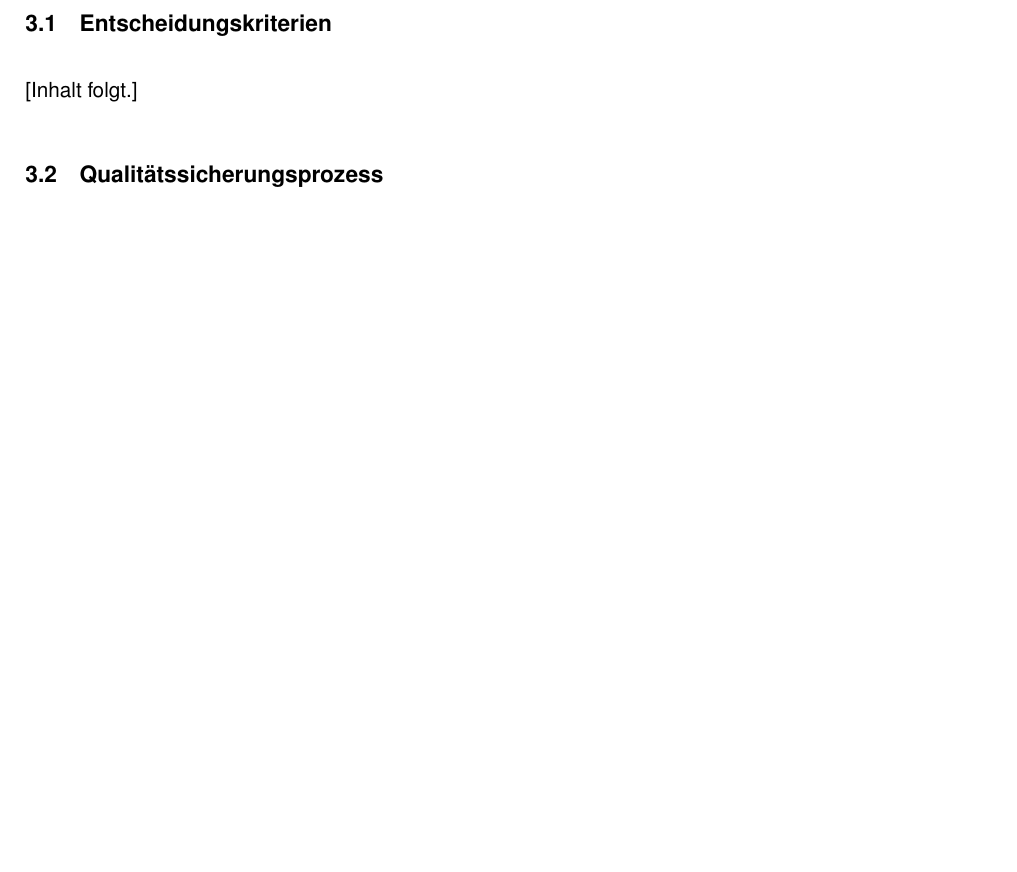
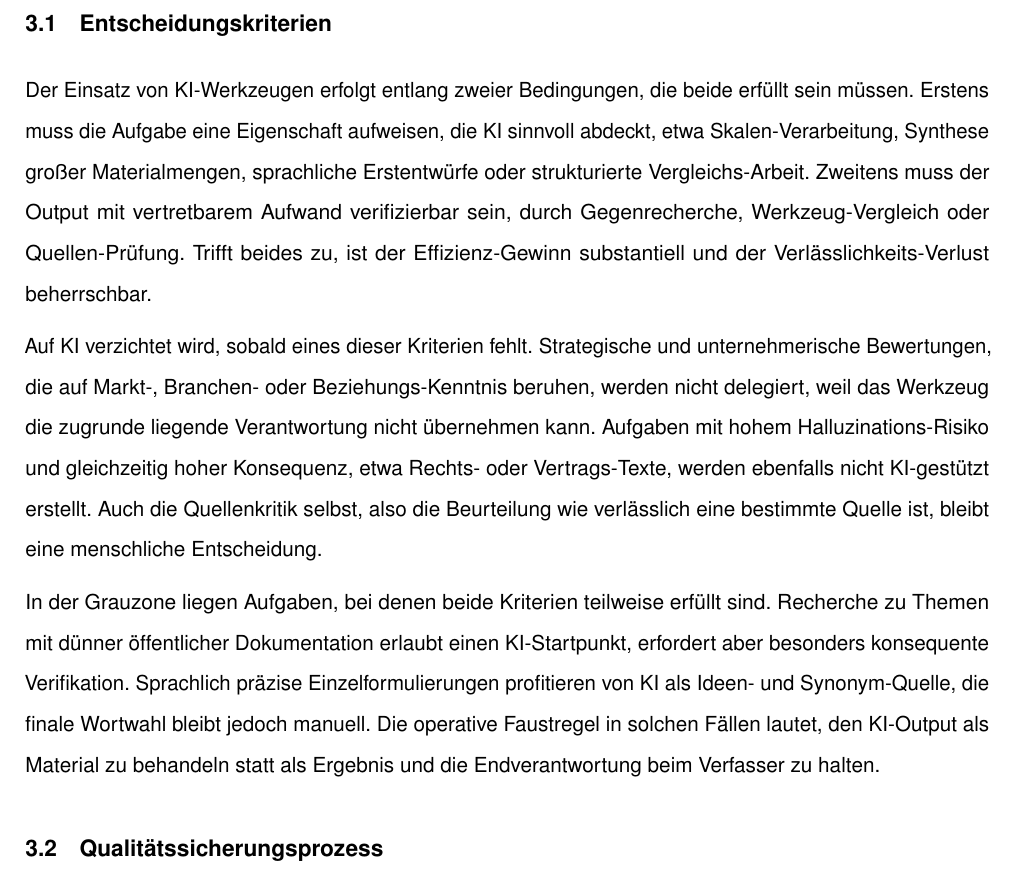
Before and after one commit to svenb23/AIFluency, a LaTeX document (report/Behrens-Sven_42303511_DLBPKIEKPT01_P3_A.tex): part of page 5 of 6 before the commit and part of page 5 of 7 after it, cut so that both start at the same text, the shorter picture padded with empty space. Compiled offline with pdfLaTeX.

Commit message:
content(p3): write section 3.1 Entscheidungskriterien

```diff
--- a/report/Behrens-Sven_42303511_DLBPKIEKPT01_P3_A.tex
+++ b/report/Behrens-Sven_42303511_DLBPKIEKPT01_P3_A.tex
@@ -228,7 +228,33 @@ und finalem Produkt von Anfang an kleiner ausfällt.
 \subsection{Entscheidungskriterien}
 % Wann setze ich KI ein? Wann nicht? Grauzonen.
 
-[Inhalt folgt.]
+Der Einsatz von KI-Werkzeugen erfolgt entlang zweier Bedingungen, die
+beide erfüllt sein müssen. Erstens muss die Aufgabe eine Eigenschaft
+aufweisen, die KI sinnvoll abdeckt, etwa Skalen-Verarbeitung, Synthese
+großer Materialmengen, sprachliche Erstentwürfe oder strukturierte
+Vergleichs-Arbeit. Zweitens muss der Output mit vertretbarem Aufwand
+verifizierbar sein, durch Gegenrecherche, Werkzeug-Vergleich oder
+Quellen-Prüfung. Trifft beides zu, ist der Effizienz-Gewinn substantiell
+und der Verlässlichkeits-Verlust beherrschbar.
+
+Auf KI verzichtet wird, sobald eines dieser Kriterien fehlt. Strategische
+und unternehmerische Bewertungen, die auf Markt-, Branchen- oder
+Beziehungs-Kenntnis beruhen, werden nicht delegiert, weil das Werkzeug
+die zugrunde liegende Verantwortung nicht übernehmen kann. Aufgaben mit
+hohem Halluzinations-Risiko und gleichzeitig hoher Konsequenz, etwa
+Rechts- oder Vertrags-Texte, werden ebenfalls nicht KI-gestützt
+erstellt. Auch die Quellenkritik selbst, also die Beurteilung wie
+verlässlich eine bestimmte Quelle ist, bleibt eine menschliche
+Entscheidung.
+
+In der Grauzone liegen Aufgaben, bei denen beide Kriterien teilweise
+erfüllt sind. Recherche zu Themen mit dünner öffentlicher Dokumentation
+erlaubt einen KI-Startpunkt, erfordert aber besonders konsequente
+Verifikation. Sprachlich präzise Einzelformulierungen profitieren von KI
+als Ideen- und Synonym-Quelle, die finale Wortwahl bleibt jedoch
+manuell. Die operative Faustregel in solchen Fällen lautet, den
+KI-Output als Material zu behandeln statt als Ergebnis und die
+Endverantwortung beim Verfasser zu halten.
 
 \subsection{Qualitätssicherungsprozess}
 % Bevor / Während / Nach der KI-Nutzung / Vor der Finalisierung.
```
Also changed, not shown: report/Behrens-Sven_42303511_DLBPKIEKPT01_P3_A.pdf.
